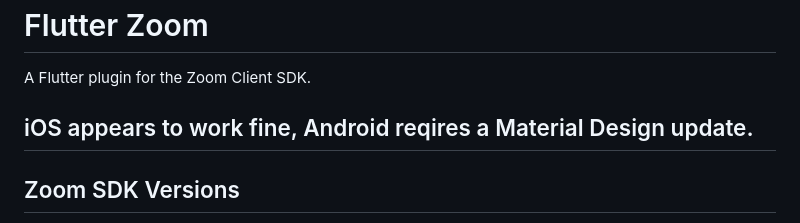
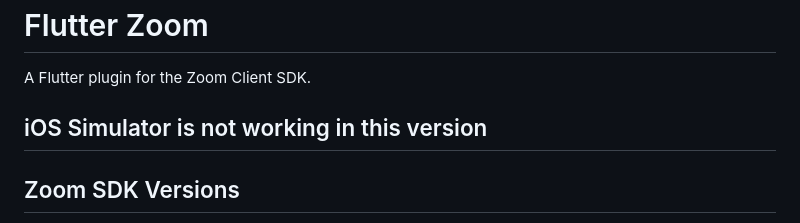
Before and after one commit to Recora-Health/flutter_zoom, a Markdown page: zoom/README.md, the part around the change. GitHub-like rendering.

```diff
--- a/zoom/README.md
+++ b/zoom/README.md
@@ -1,7 +1,7 @@
 # Flutter Zoom
 A Flutter plugin for the Zoom Client SDK.
 
-## iOS appears to work fine, Android reqires a Material Design update.
+## iOS Simulator is not working in this version
 
 ## Zoom SDK Versions
 
```
